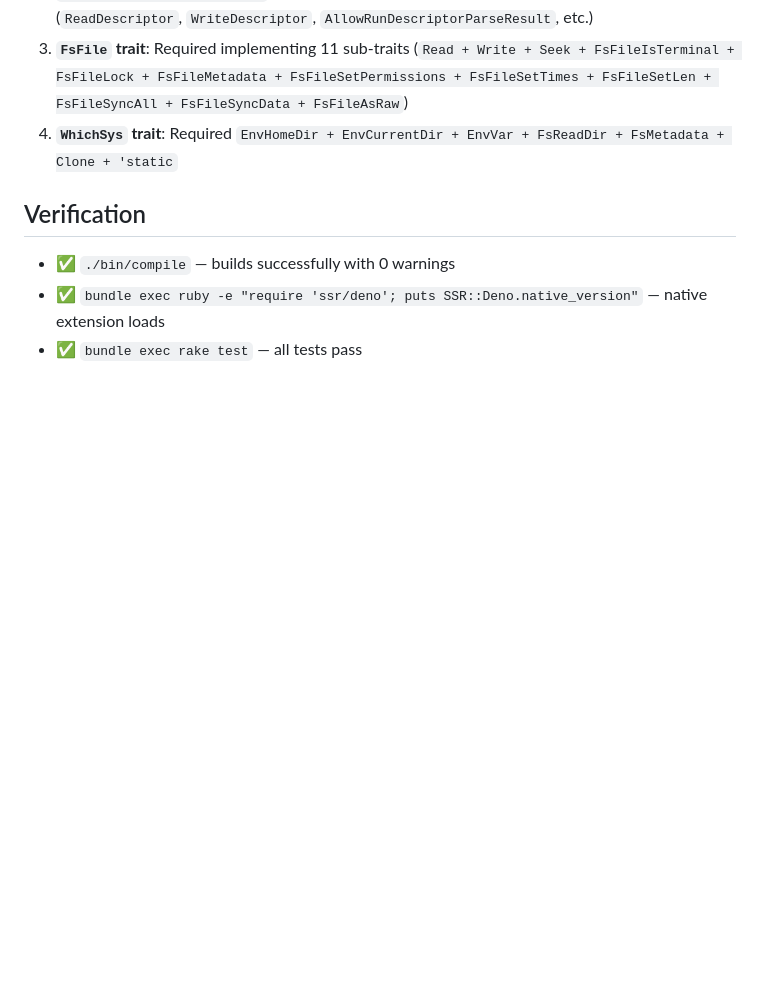
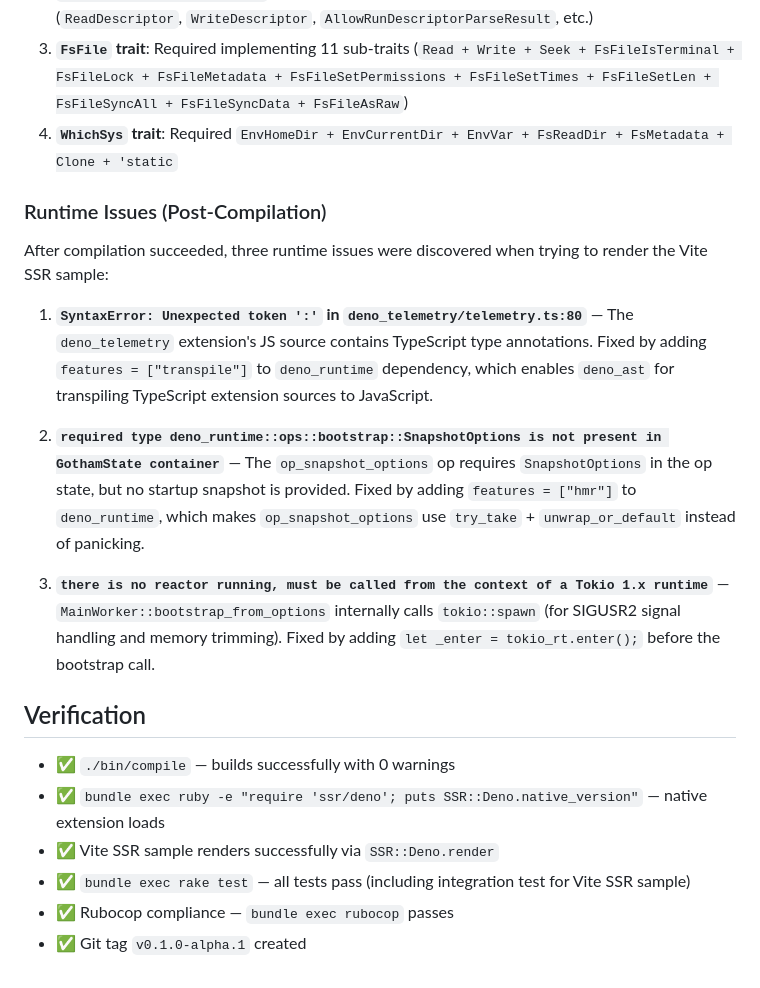
Before and after one commit to mdesantis/ssr-deno, a Markdown page: plans/mainworker-migration.md, the part around the change. Rendered like a GitHub page; blank space fills up the shorter version.

```diff
--- a/plans/mainworker-migration.md
+++ b/plans/mainworker-migration.md
@@ -182,8 +182,21 @@ libc = "0.2"                 # FsFileAsRaw on Unix
 3. **`FsFile` trait**: Required implementing 11 sub-traits (`Read + Write + Seek + FsFileIsTerminal + FsFileLock + FsFileMetadata + FsFileSetPermissions + FsFileSetTimes + FsFileSetLen + FsFileSyncAll + FsFileSyncData + FsFileAsRaw`)
 4. **`WhichSys` trait**: Required `EnvHomeDir + EnvCurrentDir + EnvVar + FsReadDir + FsMetadata + Clone + 'static`
 
+### Runtime Issues (Post-Compilation)
+
+After compilation succeeded, three runtime issues were discovered when trying to render the Vite SSR sample:
+
+1. **`SyntaxError: Unexpected token ':'` in `deno_telemetry/telemetry.ts:80`** — The `deno_telemetry` extension's JS source contains TypeScript type annotations. Fixed by adding `features = ["transpile"]` to `deno_runtime` dependency, which enables `deno_ast` for transpiling TypeScript extension sources to JavaScript.
+
+2. **`required type deno_runtime::ops::bootstrap::SnapshotOptions is not present in GothamState container`** — The `op_snapshot_options` op requires `SnapshotOptions` in the op state, but no startup snapshot is provided. Fixed by adding `features = ["hmr"]` to `deno_runtime`, which makes `op_snapshot_options` use `try_take` + `unwrap_or_default` instead of panicking.
+
+3. **`there is no reactor running, must be called from the context of a Tokio 1.x runtime`** — `MainWorker::bootstrap_from_options` internally calls `tokio::spawn` (for SIGUSR2 signal handling and memory trimming). Fixed by adding `let _enter = tokio_rt.enter();` before the bootstrap call.
+
 ## Verification
 
 - ✅ `./bin/compile` — builds successfully with 0 warnings
 - ✅ `bundle exec ruby -e "require 'ssr/deno'; puts SSR::Deno.native_version"` — native extension loads
-- ✅ `bundle exec rake test` — all tests pass
+- ✅ Vite SSR sample renders successfully via `SSR::Deno.render`
+- ✅ `bundle exec rake test` — all tests pass (including integration test for Vite SSR sample)
+- ✅ Rubocop compliance — `bundle exec rubocop` passes
+- ✅ Git tag `v0.1.0-alpha.1` created
```
Also changed, not shown: plans/architecture.md (+34 -5 lines).
